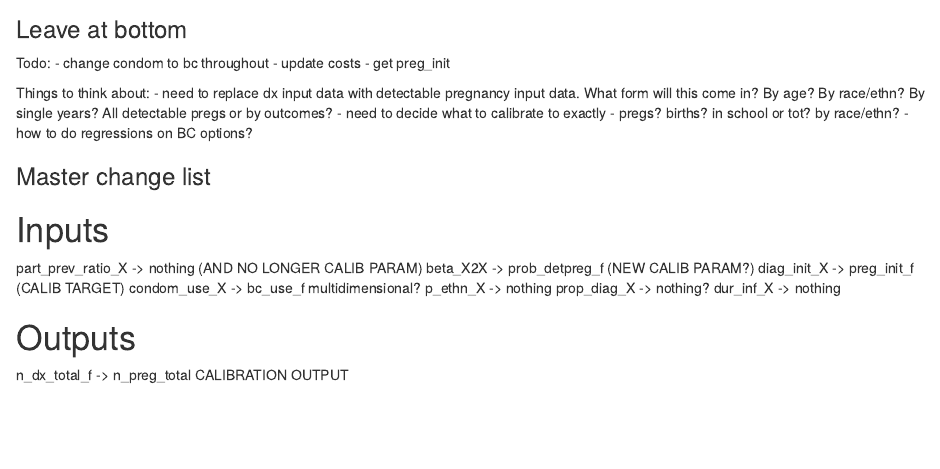
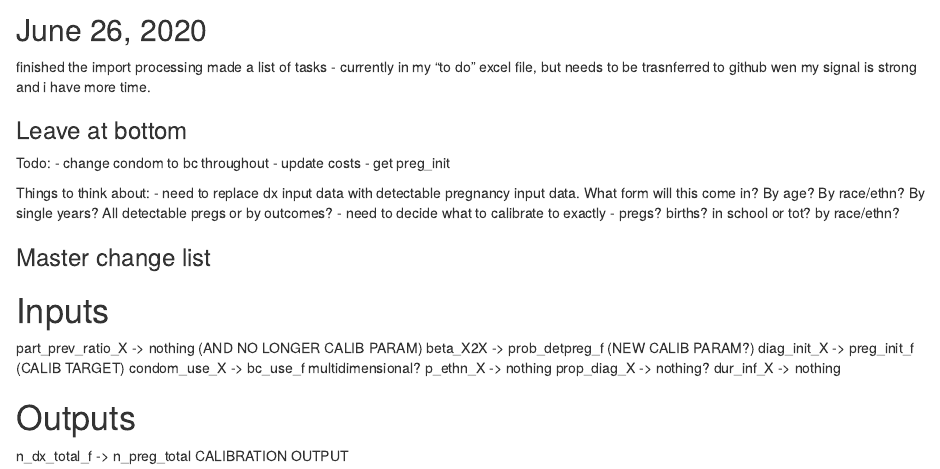
Before and after one commit to statnet/CAMP.10yr.pregnancy, an R Markdown document (CAMP_10yr_pregnancy.Rmd): the page in a window 1100 px wide, from 2150 px down before the commit and from 2160 px down after it. Rendered offline with R 4.5, knitr and Pandoc, with nearby package versions; some code elsewhere in the file could not run offline.

Commit message:
update journal

````diff
--- a/CAMP_10yr_pregnancy.Rmd
+++ b/CAMP_10yr_pregnancy.Rmd
@@ -89,17 +89,19 @@ axis(1,1:6, 13:18)
 matplot(t(pred_bctype_agefac[[5]][,,c(11)]), type='b', ylab='prob. condom use',
         xaxt='n', xlab="age", pch=c('B','H','W'), ylim=c(0,0.6),
         main = "LARCs, 2017, age-as-categorical model")
+
 axis(1,1:6, 13:18)
-
 matplot(t(pred_bctype_agenum[[5]][,,c(11)]), type='b', ylab='prob. condom use',
         xaxt='n', xlab="age", pch=c('B','H','W'), ylim=c(0,0.6),
         main = "LARCs, 2017, age-as-numerical model")
 axis(1,1:6, 13:18)
 
+```
 
+## June 26, 2020
 
-
-```
+finished the import processing
+made a list of tasks - currently in my "to do" excel file, but needs to be trasnferred to github wen my signal is strong and i have more time.
 
 
 ### Leave at bottom
@@ -112,7 +114,6 @@ Todo:
 Things to think about:
 - need to replace dx input data with detectable pregnancy input data. What form will this come in? By age? By race/ethn?  By single years? All detectable pregs or by outcomes?
 - need to decide what to calibrate to exactly - pregs? births?  in school or tot? by race/ethn?
-- how to do regressions on BC options?
 
 ### Master change list
 
````
